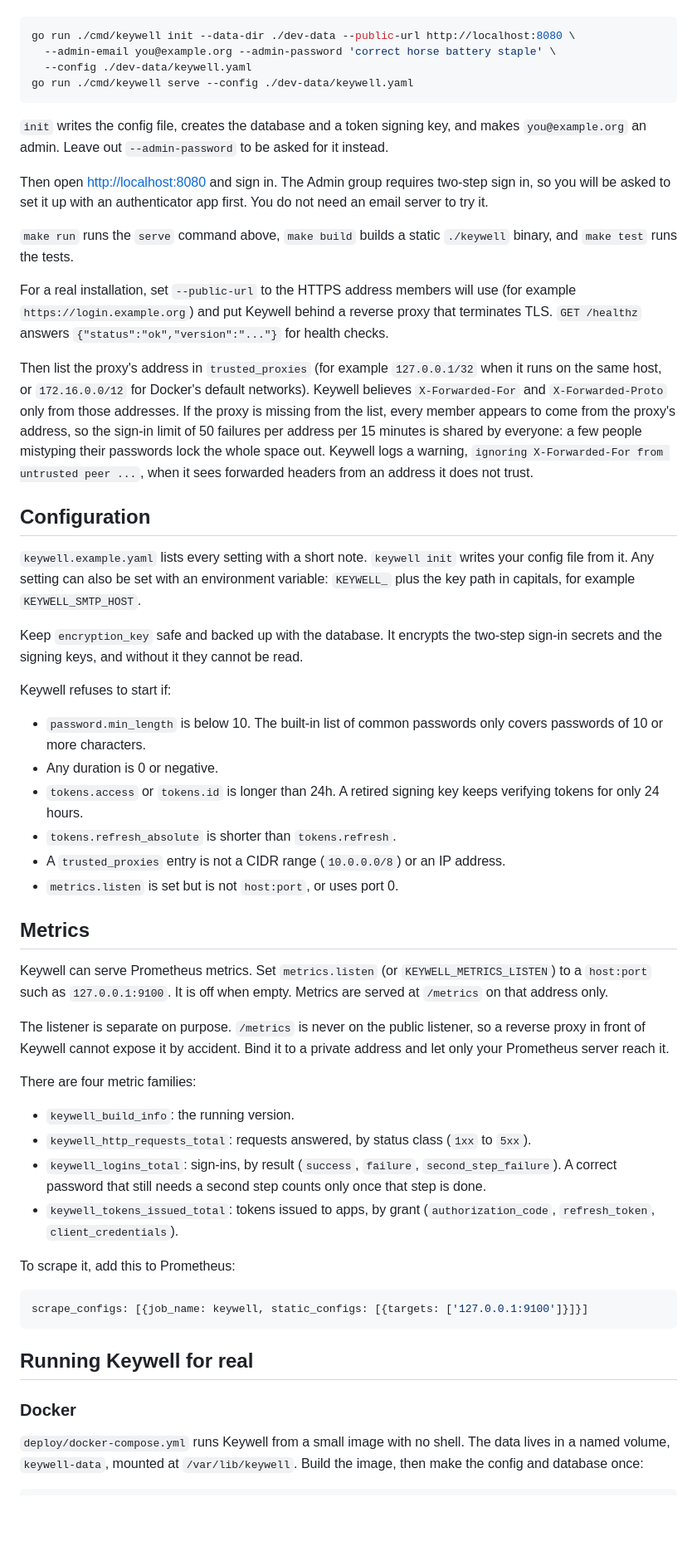
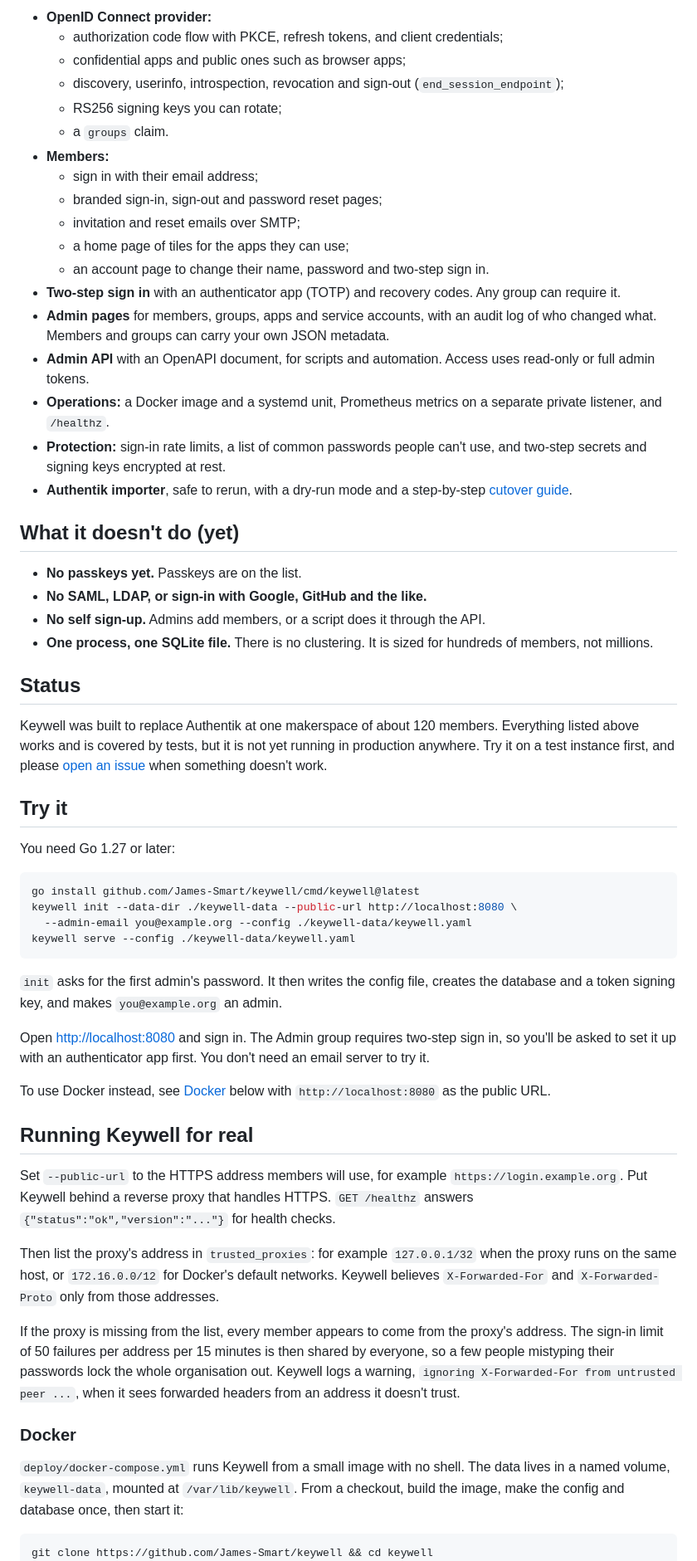
Before and after one commit to James-Smart/keywell, a Markdown page: README.md, the part around one of its changes. Shown at 83% size. Drawn GitHub-style; blank space fills up the shorter version.

````diff
--- a/README.md
+++ b/README.md
@@ -10,62 +21,64 @@ You need Go 1.27. From a checkout:
+- **OpenID Connect provider:**
+  - authorization code flow with PKCE, refresh tokens, and client credentials;
+  - confidential apps and public ones such as browser apps;
+  - discovery, userinfo, introspection, revocation and sign-out (`end_session_endpoint`);
+  - RS256 signing keys you can rotate;
+  - a `groups` claim.
+- **Members:**
+  - sign in with their email address;
+  - branded sign-in, sign-out and password reset pages;
+  - invitation and reset emails over SMTP;
+  - a home page of tiles for the apps they can use;
+  - an account page to change their name, password and two-step sign in.
+- **Two-step sign in** with an authenticator app (TOTP) and recovery codes. Any group can require it.
+- **Admin pages** for members, groups, apps and service accounts, with an audit log of who changed what. Members and groups can carry your own JSON metadata.
+- **Admin API** with an OpenAPI document, for scripts and automation. Access uses read-only or full admin tokens.
+- **Operations:** a Docker image and a systemd unit, Prometheus metrics on a separate private listener, and `/healthz`.
+- **Protection:** sign-in rate limits, a list of common passwords people can't use, and two-step secrets and signing keys encrypted at rest.
+- **Authentik importer**, safe to rerun, with a dry-run mode and a step-by-step [cutover guide](docs/cutover.md).
+
+## What it doesn't do (yet)
+
+- **No passkeys yet.** Passkeys are on the list.
+- **No SAML, LDAP, or sign-in with Google, GitHub and the like.**
+- **No self sign-up.** Admins add members, or a script does it through the API.
+- **One process, one SQLite file.** There is no clustering. It is sized for hundreds of members, not millions.
+
+## Status
+
+Keywell was built to replace Authentik at one makerspace of about 120 members. Everything listed above works and is covered by tests, but it is not yet running in production anywhere. Try it on a test instance first, and please [open an issue](https://github.com/James-Smart/keywell/issues) when something doesn't work.
+
+## Try it
+
+You need Go 1.27 or later:
 
 ```sh
-go run ./cmd/keywell init --data-dir ./dev-data --public-url http://localhost:8080 \
-  --admin-email you@example.org --admin-password 'correct horse battery staple' \
-  --config ./dev-data/keywell.yaml
-go run ./cmd/keywell serve --config ./dev-data/keywell.yaml
+go install github.com/James-Smart/keywell/cmd/keywell@latest
+keywell init --data-dir ./keywell-data --public-url http://localhost:8080 \
+  --admin-email you@example.org --config ./keywell-data/keywell.yaml
+keywell serve --config ./keywell-data/keywell.yaml
 ```
 
-`init` writes the config file, creates the database and a token signing key, and makes `you@example.org` an admin. Leave out `--admin-password` to be asked for it instead.
+`init` asks for the first admin's password. It then writes the config file, creates the database and a token signing key, and makes `you@example.org` an admin.
 
-Then open <http://localhost:8080> and sign in. The Admin group requires two-step sign in, so you will be asked to set it up with an authenticator app first. You do not need an email server to try it.
+Open <http://localhost:8080> and sign in. The Admin group requires two-step sign in, so you'll be asked to set it up with an authenticator app first. You don't need an email server to try it.
 
-`make run` runs the `serve` command above, `make build` builds a static `./keywell` binary, and `make test` runs the tests.
-
-For a real installation, set `--public-url` to the HTTPS address members will use (for example `https://login.example.org`) and put Keywell behind a reverse proxy that terminates TLS. `GET /healthz` answers `{"status":"ok","version":"..."}` for health checks.
-
-Then list the proxy's address in `trusted_proxies` (for example `127.0.0.1/32` when it runs on the same host, or `172.16.0.0/12` for Docker's default networks). Keywell believes `X-Forwarded-For` and `X-Forwarded-Proto` only from those addresses. If the proxy is missing from the list, every member appears to come from the proxy's address, so the sign-in limit of 50 failures per address per 15 minutes is shared by everyone: a few people mistyping their passwords lock the whole space out. Keywell logs a warning, `ignoring X-Forwarded-For from untrusted peer ...`, when it sees forwarded headers from an address it does not trust.
-
-## Configuration
-
-`keywell.example.yaml` lists every setting with a short note. `keywell init` writes your config file from it. Any setting can also be set with an environment variable: `KEYWELL_` plus the key path in capitals, for example `KEYWELL_SMTP_HOST`.
-
-Keep `encryption_key` safe and backed up with the database. It encrypts the two-step sign-in secrets and the signing keys, and without it they cannot be read.
-
-Keywell refuses to start if:
-
-- `password.min_length` is below 10. The built-in list of common passwords only covers passwords of 10 or more characters.
-- Any duration is 0 or negative.
-- `tokens.access` or `tokens.id` is longer than 24h. A retired signing key keeps verifying tokens for only 24 hours.
-- `tokens.refresh_absolute` is shorter than `tokens.refresh`.
-- A `trusted_proxies` entry is not a CIDR range (`10.0.0.0/8`) or an IP address.
-- `metrics.listen` is set but is not `host:port`, or uses port 0.
-
-## Metrics
-
-Keywell can serve Prometheus metrics. Set `metrics.listen` (or `KEYWELL_METRICS_LISTEN`) to a `host:port` such as `127.0.0.1:9100`. It is off when empty. Metrics are served at `/metrics` on that address only.
-
-The listener is separate on purpose. `/metrics` is never on the public listener, so a reverse proxy in front of Keywell cannot expose it by accident. Bind it to a private address and let only your Prometheus server reach it.
-
-There are four metric families:
-
-- `keywell_build_info`: the running version.
-- `keywell_http_requests_total`: requests answered, by status class (`1xx` to `5xx`).
-- `keywell_logins_total`: sign-ins, by result (`success`, `failure`, `second_step_failure`). A correct password that still needs a second step counts only once that step is done.
-- `keywell_tokens_issued_total`: tokens issued to apps, by grant (`authorization_code`, `refresh_token`, `client_credentials`).
-
-To scrape it, add this to Prometheus:
-
-```yaml
-scrape_configs: [{job_name: keywell, static_configs: [{targets: ['127.0.0.1:9100']}]}]
-```
+To use Docker instead, see [Docker](#docker) below with `http://localhost:8080` as the public URL.
 
 ## Running Keywell for real
 
+Set `--public-url` to the HTTPS address members will use, for example `https://login.example.org`. Put Keywell behind a reverse proxy that handles HTTPS. `GET /healthz` answers `{"status":"ok","version":"..."}` for health checks.
+
+Then list the proxy's address in `trusted_proxies`: for example `127.0.0.1/32` when the proxy runs on the same host, or `172.16.0.0/12` for Docker's default networks. Keywell believes `X-Forwarded-For` and `X-Forwarded-Proto` only from those addresses.
+
+If the proxy is missing from the list, every member appears to come from the proxy's address. The sign-in limit of 50 failures per address per 15 minutes is then shared by everyone, so a few people mistyping their passwords lock the whole organisation out. Keywell logs a warning, `ignoring X-Forwarded-For from untrusted peer ...`, when it sees forwarded headers from an address it doesn't trust.
+
 ### Docker
 
-`deploy/docker-compose.yml` runs Keywell from a small image with no shell. The data lives in a named volume, `keywell-data`, mounted at `/var/lib/keywell`. Build the image, then make the config and database once:
+`deploy/docker-compose.yml` runs Keywell from a small image with no shell. The data lives in a named volume, `keywell-data`, mounted at `/var/lib/keywell`. From a checkout, build the image, make the config and database once, then start it:
 
 ```sh
+git clone https://github.com/James-Smart/keywell && cd keywell
 docker compose -f deploy/docker-compose.yml build
 docker compose -f deploy/docker-compose.yml run --rm keywell init --config /var/lib/keywell/keywell.yaml \
   --data-dir /var/lib/keywell --public-url https://login.example.org --admin-email you@example.org
````
Also changed, not shown: other parts of README.md (+161 -34 lines), docs/images/admin-members.png (added), docs/images/member-home.png (added), docs/images/sign-in.png (added), 1 other file.
